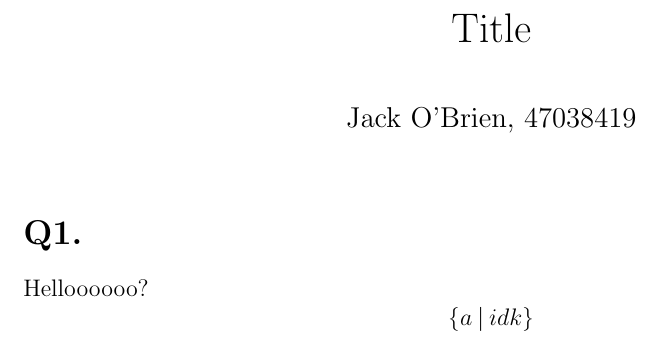
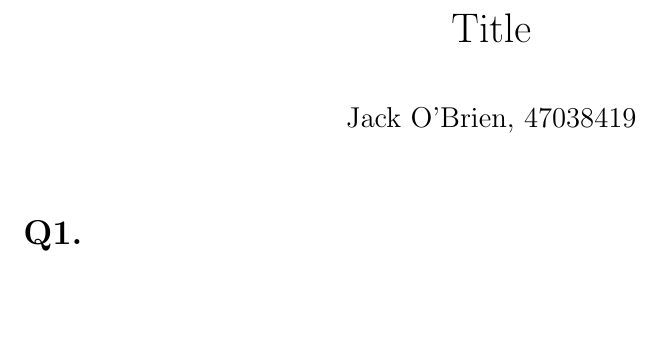
Before and after one commit to jack-obrien/blank-assignment, a LaTeX problem sheet (assignment.tex): part of the page, cut so that both start at the same text, the shorter picture padded with empty space. Compiled offline with pdfLaTeX.

Commit message:
removed cringe

```diff
--- a/assignment.tex
+++ b/assignment.tex
@@ -35,7 +35,6 @@
 \maketitle
 
 \section*{Q1. }
-Helloooooo?
-$$\set{a \mid idk}$$
+
 
 \end{document}
```
